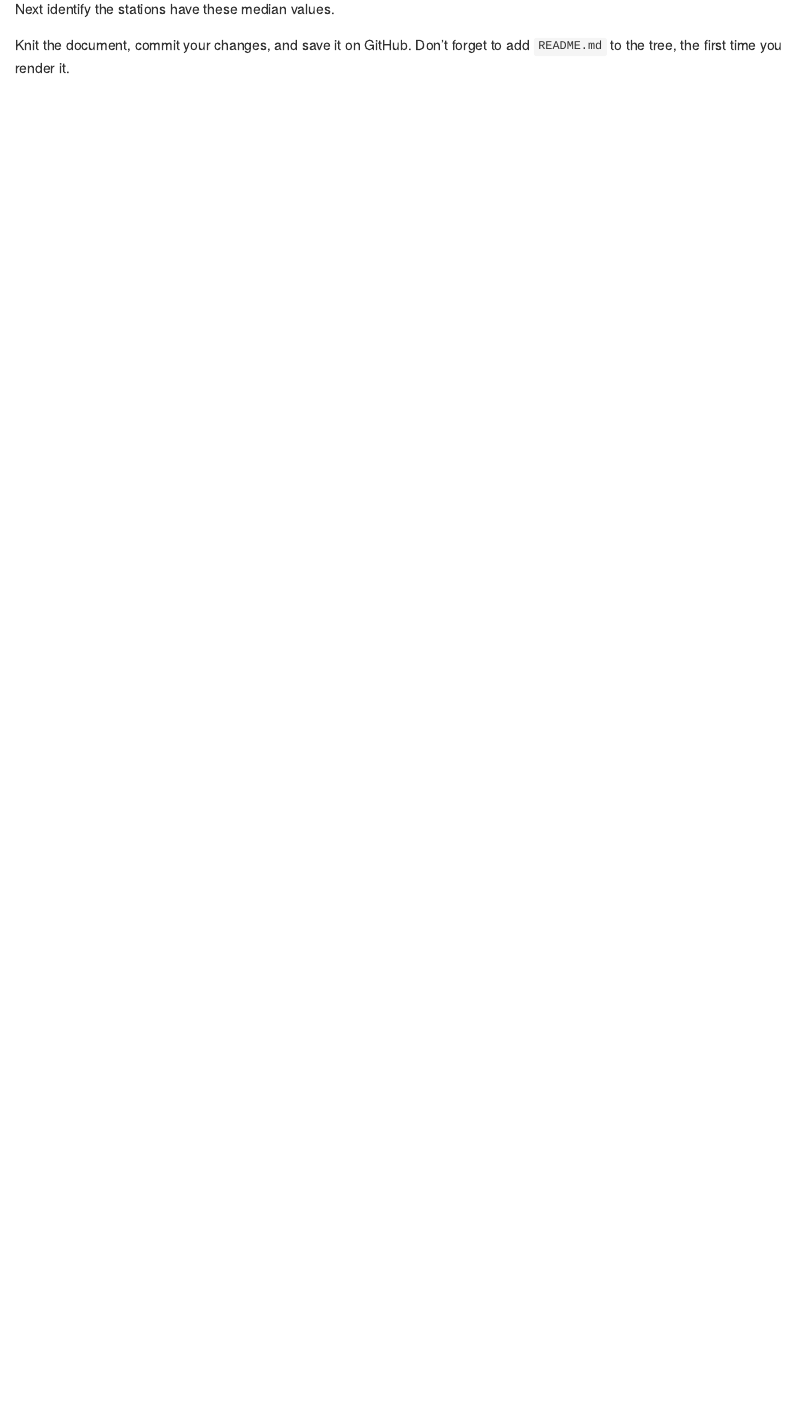
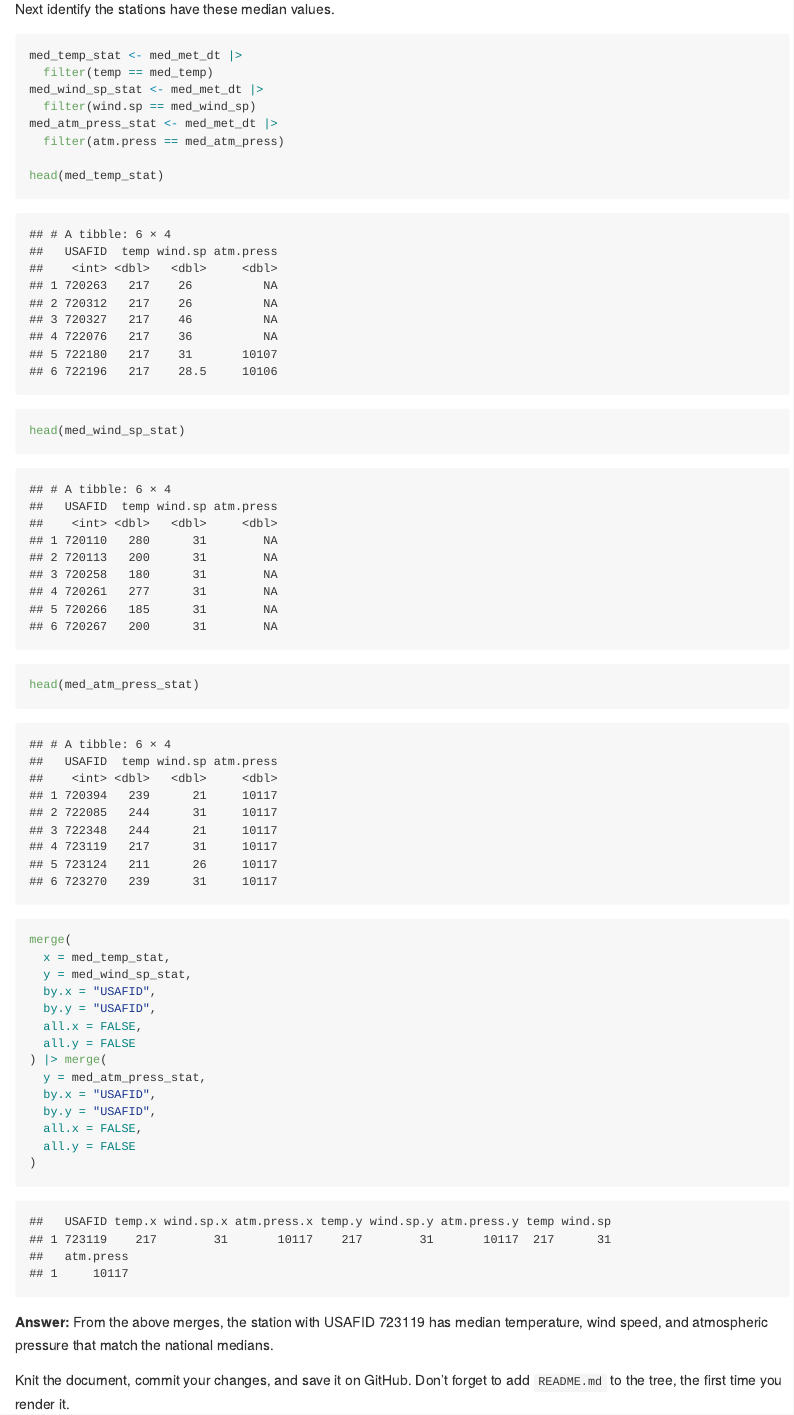
Before and after one commit to BullDF/JSC370-labs, an R Markdown document (README.Rmd): the page in a window 1100 px wide, from 4860 px down before the commit and from 4490 px down after it, so that both start at the same text. The pictures show the output file README.html that the author committed with the source, opened offline; long lines of code are wrapped.

Commit message:
Finished question 1

````diff
--- a/README.Rmd
+++ b/README.Rmd
@@ -158,8 +165,34 @@ Across all weather stations, which stations have the median values of temperatur
 Next identify the stations have these median values.
 
 ```{r}
+med_temp_stat <- med_met_dt |>
+  filter(temp == med_temp)
+med_wind_sp_stat <- med_met_dt |>
+  filter(wind.sp == med_wind_sp)
+med_atm_press_stat <- med_met_dt |>
+  filter(atm.press == med_atm_press)
 
+head(med_temp_stat)
+head(med_wind_sp_stat)
+head(med_atm_press_stat)
+
+merge(
+  x = med_temp_stat,
+  y = med_wind_sp_stat,
+  by.x = "USAFID",
+  by.y = "USAFID",
+  all.x = FALSE,
+  all.y = FALSE
+) |> merge(
+  y = med_atm_press_stat,
+  by.x = "USAFID",
+  by.y = "USAFID",
+  all.x = FALSE,
+  all.y = FALSE
+)
 ```
+
+**Answer:** From the above merges, the station with USAFID 723119 has median temperature, wind speed, and atmospheric pressure that match the national medians.
 
 Knit the document, commit your changes, and save it on GitHub. Don't forget to add `README.md` to the tree, the first time you render it.
 
````
Also changed, not shown: README.html, README.md, README.Rmd (9 more changed lines).
